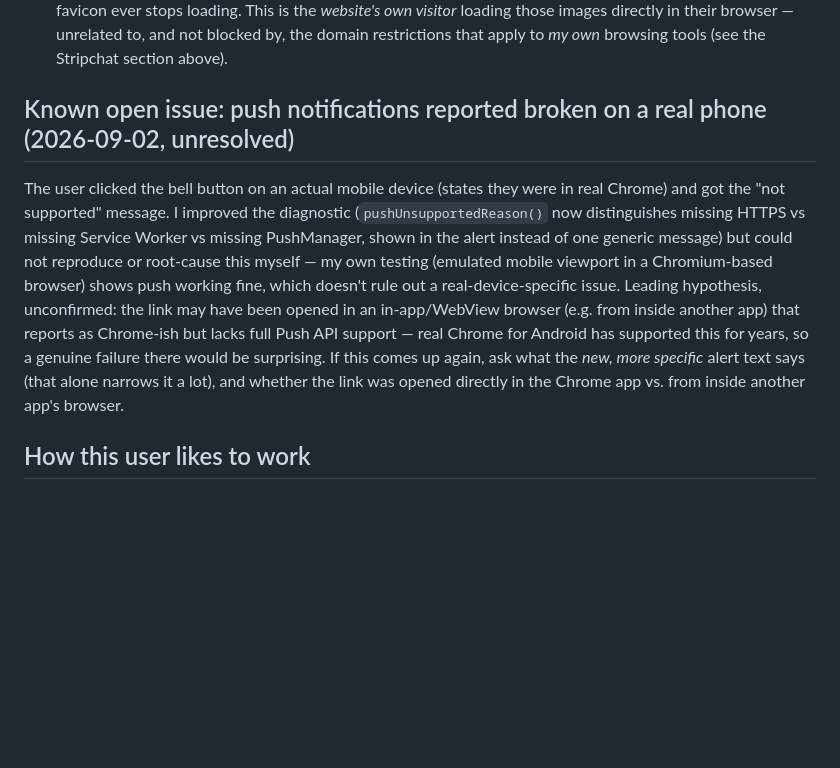
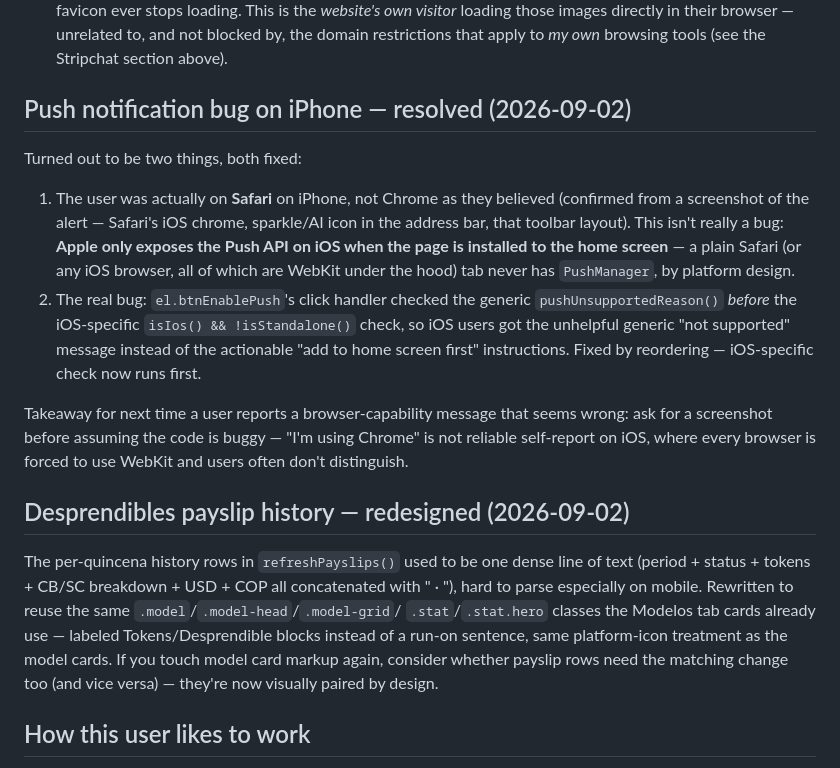
Before and after one commit to Eleme09/TKS, a Markdown page: CLAUDE.md, the part around the change. Rendered like a GitHub page; blank space fills up the shorter version.

Commit message:
Documenta resolucion del bug de push en iOS y el rediseno de Desprendibles
Co-Authored-By: Claude Sonnet 5 <noreply@anthropic.com>

```diff
--- a/CLAUDE.md
+++ b/CLAUDE.md
@@ -281,23 +281,39 @@ they still want that as a separate phase.
   that apply to *my own* browsing tools (see the Stripchat section
   above).
 
-## Known open issue: push notifications reported broken on a real phone (2026-09-02, unresolved)
+## Push notification bug on iPhone — resolved (2026-09-02)
 
-The user clicked the bell button on an actual mobile device (states
-they were in real Chrome) and got the "not supported" message. I
-improved the diagnostic (`pushUnsupportedReason()` now distinguishes
-missing HTTPS vs missing Service Worker vs missing PushManager, shown
-in the alert instead of one generic message) but could not reproduce
-or root-cause this myself — my own testing (emulated mobile viewport in
-a Chromium-based browser) shows push working fine, which doesn't rule
-out a real-device-specific issue. Leading hypothesis, unconfirmed: the
-link may have been opened in an in-app/WebView browser (e.g. from
-inside another app) that reports as Chrome-ish but lacks full Push API
-support — real Chrome for Android has supported this for years, so a
-genuine failure there would be surprising. If this comes up again, ask
-what the *new, more specific* alert text says (that alone narrows it a
-lot), and whether the link was opened directly in the Chrome app vs.
-from inside another app's browser.
+Turned out to be two things, both fixed:
+1. The user was actually on **Safari** on iPhone, not Chrome as they
+   believed (confirmed from a screenshot of the alert — Safari's iOS
+   chrome, sparkle/AI icon in the address bar, that toolbar layout).
+   This isn't really a bug: **Apple only exposes the Push API on iOS
+   when the page is installed to the home screen** — a plain Safari (or
+   any iOS browser, all of which are WebKit under the hood) tab never
+   has `PushManager`, by platform design.
+2. The real bug: `el.btnEnablePush`'s click handler checked the
+   generic `pushUnsupportedReason()` *before* the iOS-specific
+   `isIos() && !isStandalone()` check, so iOS users got the unhelpful
+   generic "not supported" message instead of the actionable "add to
+   home screen first" instructions. Fixed by reordering — iOS-specific
+   check now runs first.
+
+Takeaway for next time a user reports a browser-capability message
+that seems wrong: ask for a screenshot before assuming the code is
+buggy — "I'm using Chrome" is not reliable self-report on iOS, where
+every browser is forced to use WebKit and users often don't distinguish.
+
+## Desprendibles payslip history — redesigned (2026-09-02)
+
+The per-quincena history rows in `refreshPayslips()` used to be one
+dense line of text (period + status + tokens + CB/SC breakdown + USD +
+COP all concatenated with " · "), hard to parse especially on mobile.
+Rewritten to reuse the same `.model`/`.model-head`/`.model-grid`/
+`.stat`/`.stat.hero` classes the Modelos tab cards already use —
+labeled Tokens/Desprendible blocks instead of a run-on sentence, same
+platform-icon treatment as the model cards. If you touch model card
+markup again, consider whether payslip rows need the matching change
+too (and vice versa) — they're now visually paired by design.
 
 ## How this user likes to work
 
```
